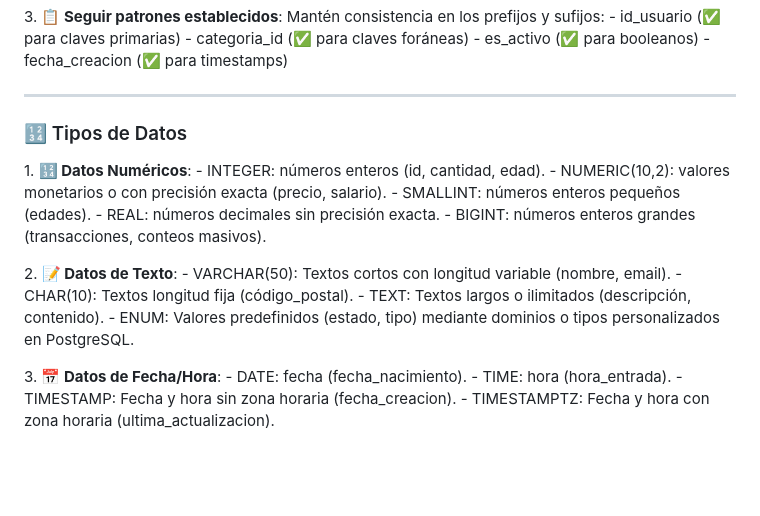
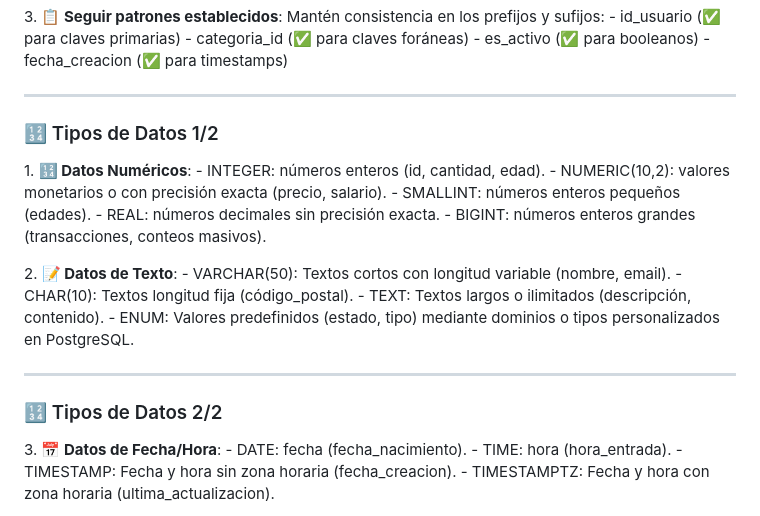
Before and after one commit to sanchezluys/PostgreSQL-Nivel-0, a Markdown page: 1_La_Tabla/tabla.md, the part around the change. GitHub-like rendering; blank space fills up the shorter version.

Commit message:
se fracciona la diapositiva tipos de datos de tabla en 2, problemas visuales

```diff
--- a/1_La_Tabla/tabla.md
+++ b/1_La_Tabla/tabla.md
@@ -54,7 +54,7 @@
 
 ---
 
-### 🔢 Tipos de Datos
+### 🔢 Tipos de Datos 1/2
 
 <p class="fragment" data-fragment-index="1" style="text-align: left;">
   1. <strong>🔢 Datos Numéricos</strong>:
@@ -71,6 +71,11 @@
   - TEXT: Textos largos o ilimitados (descripción, contenido).
   - ENUM: Valores predefinidos (estado, tipo) mediante dominios o tipos personalizados en PostgreSQL.
 </p>
+
+---
+
+### 🔢 Tipos de Datos 2/2
+
 <p class="fragment" data-fragment-index="3" style="text-align: left;">
   3. <strong>📅 Datos de Fecha/Hora</strong>:
   - DATE: fecha (fecha_nacimiento).
```
